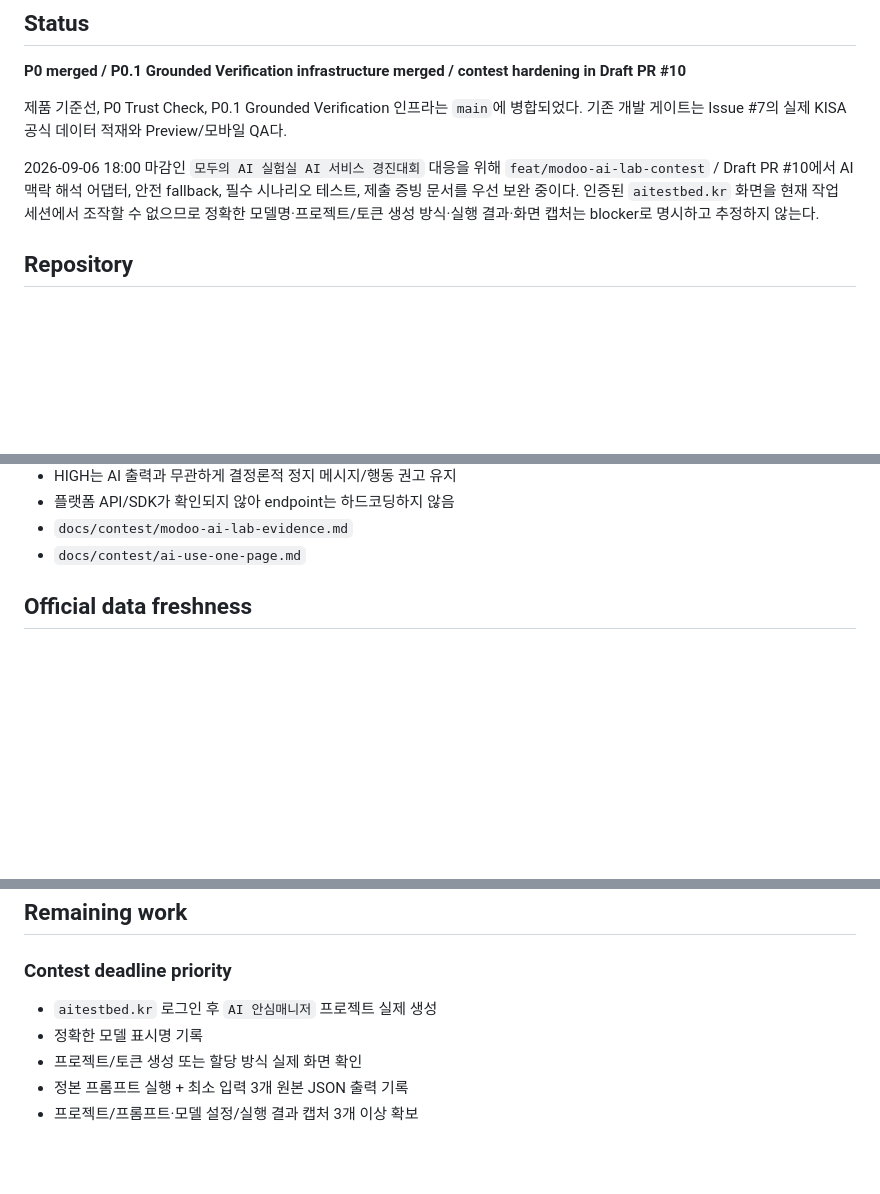
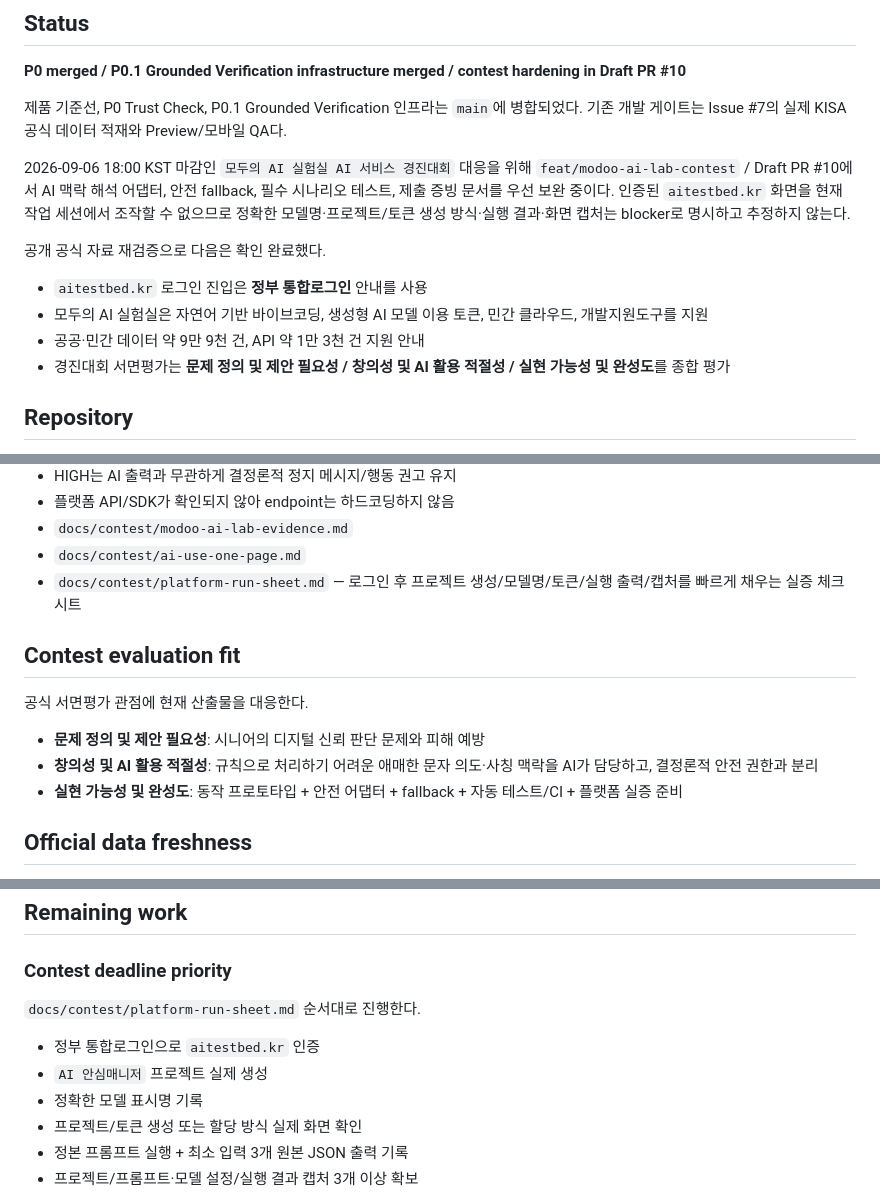
Before and after one commit to Lightning-Public/senior-trust-gateway, a Markdown page: PROJECT_STATE.md, 3 parts joined by grey strips. Rendered like a GitHub page; blank space fills up the shorter version.

Commit message:
docs: refresh contest evidence execution state

```diff
--- a/PROJECT_STATE.md
+++ b/PROJECT_STATE.md
@@ -8,7 +8,14 @@ Last updated: 2026-09-05
 
 제품 기준선, P0 Trust Check, P0.1 Grounded Verification 인프라는 `main`에 병합되었다. 기존 개발 게이트는 Issue #7의 실제 KISA 공식 데이터 적재와 Preview/모바일 QA다.
 
-2026-09-06 18:00 마감인 `모두의 AI 실험실 AI 서비스 경진대회` 대응을 위해 `feat/modoo-ai-lab-contest` / Draft PR #10에서 AI 맥락 해석 어댑터, 안전 fallback, 필수 시나리오 테스트, 제출 증빙 문서를 우선 보완 중이다. 인증된 `aitestbed.kr` 화면을 현재 작업 세션에서 조작할 수 없으므로 정확한 모델명·프로젝트/토큰 생성 방식·실행 결과·화면 캡처는 blocker로 명시하고 추정하지 않는다.
+2026-09-06 18:00 KST 마감인 `모두의 AI 실험실 AI 서비스 경진대회` 대응을 위해 `feat/modoo-ai-lab-contest` / Draft PR #10에서 AI 맥락 해석 어댑터, 안전 fallback, 필수 시나리오 테스트, 제출 증빙 문서를 우선 보완 중이다. 인증된 `aitestbed.kr` 화면을 현재 작업 세션에서 조작할 수 없으므로 정확한 모델명·프로젝트/토큰 생성 방식·실행 결과·화면 캡처는 blocker로 명시하고 추정하지 않는다.
+
+공개 공식 자료 재검증으로 다음은 확인 완료했다.
+
+- `aitestbed.kr` 로그인 진입은 **정부 통합로그인** 안내를 사용
+- 모두의 AI 실험실은 자연어 기반 바이브코딩, 생성형 AI 모델 이용 토큰, 민간 클라우드, 개발지원도구를 지원
+- 공공·민간 데이터 약 9만 9천 건, API 약 1만 3천 건 지원 안내
+- 경진대회 서면평가는 **문제 정의 및 제안 필요성 / 창의성 및 AI 활용 적절성 / 실현 가능성 및 완성도**를 종합 평가
 
 ## Repository
 
@@ -77,6 +84,15 @@ Draft PR #10에서 다음 구조를 추가했다.
 - 플랫폼 API/SDK가 확인되지 않아 endpoint는 하드코딩하지 않음
 - `docs/contest/modoo-ai-lab-evidence.md`
 - `docs/contest/ai-use-one-page.md`
+- `docs/contest/platform-run-sheet.md` — 로그인 후 프로젝트 생성/모델명/토큰/실행 출력/캡처를 빠르게 채우는 실증 체크시트
+
+## Contest evaluation fit
+
+공식 서면평가 관점에 현재 산출물을 대응한다.
+
+- **문제 정의 및 제안 필요성**: 시니어의 디지털 신뢰 판단 문제와 피해 예방
+- **창의성 및 AI 활용 적절성**: 규칙으로 처리하기 어려운 애매한 문자 의도·사칭 맥락을 AI가 담당하고, 결정론적 안전 권한과 분리
+- **실현 가능성 및 완성도**: 동작 프로토타입 + 안전 어댑터 + fallback + 자동 테스트/CI + 플랫폼 실증 준비
 
 ## Official data freshness
 
@@ -100,7 +116,10 @@ Draft PR #10에서 다음 구조를 추가했다.
 
 ### Contest deadline priority
 
-- `aitestbed.kr` 로그인 후 `AI 안심매니저` 프로젝트 실제 생성
+`docs/contest/platform-run-sheet.md` 순서대로 진행한다.
+
+- 정부 통합로그인으로 `aitestbed.kr` 인증
+- `AI 안심매니저` 프로젝트 실제 생성
 - 정확한 모델 표시명 기록
 - 프로젝트/토큰 생성 또는 할당 방식 실제 화면 확인
 - 정본 프롬프트 실행 + 최소 입력 3개 원본 JSON 출력 기록
```
Also changed, not shown: other parts of PROJECT_STATE.md (+1 -1 lines).
